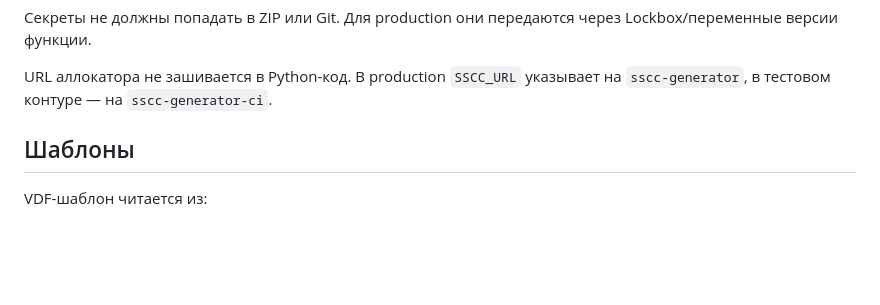
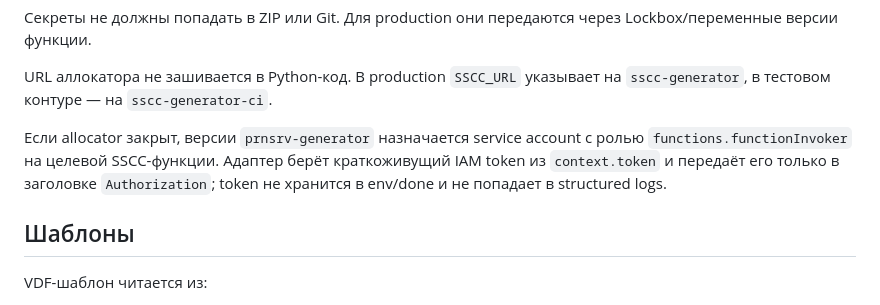
Before and after one commit to yankoval/cf, a Markdown page: prnsrv-generator/README.md, the part around the change. Rendered like a GitHub page; blank space fills up the shorter version.

Commit message:
Document private allocator authentication

```diff
--- a/prnsrv-generator/README.md
+++ b/prnsrv-generator/README.md
@@ -46,6 +46,11 @@ Yandex Cloud Function, заменяющая polling-обработчик `prnsrv
 
 URL аллокатора не зашивается в Python-код. В production `SSCC_URL` указывает на
 `sscc-generator`, в тестовом контуре — на `sscc-generator-ci`.
+
+Если allocator закрыт, версии `prnsrv-generator` назначается service account с
+ролью `functions.functionInvoker` на целевой SSCC-функции. Адаптер берёт
+краткоживущий IAM token из `context.token` и передаёт его только в заголовке
+`Authorization`; token не хранится в env/done и не попадает в structured logs.
 
 ## Шаблоны
 
```
